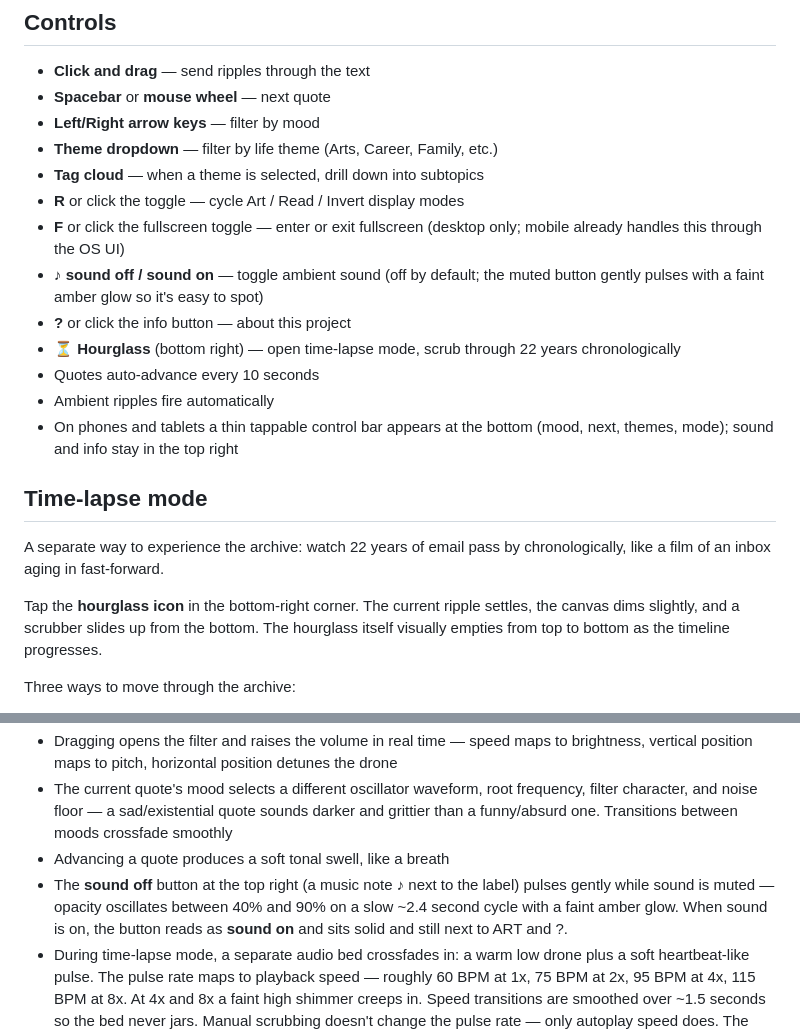
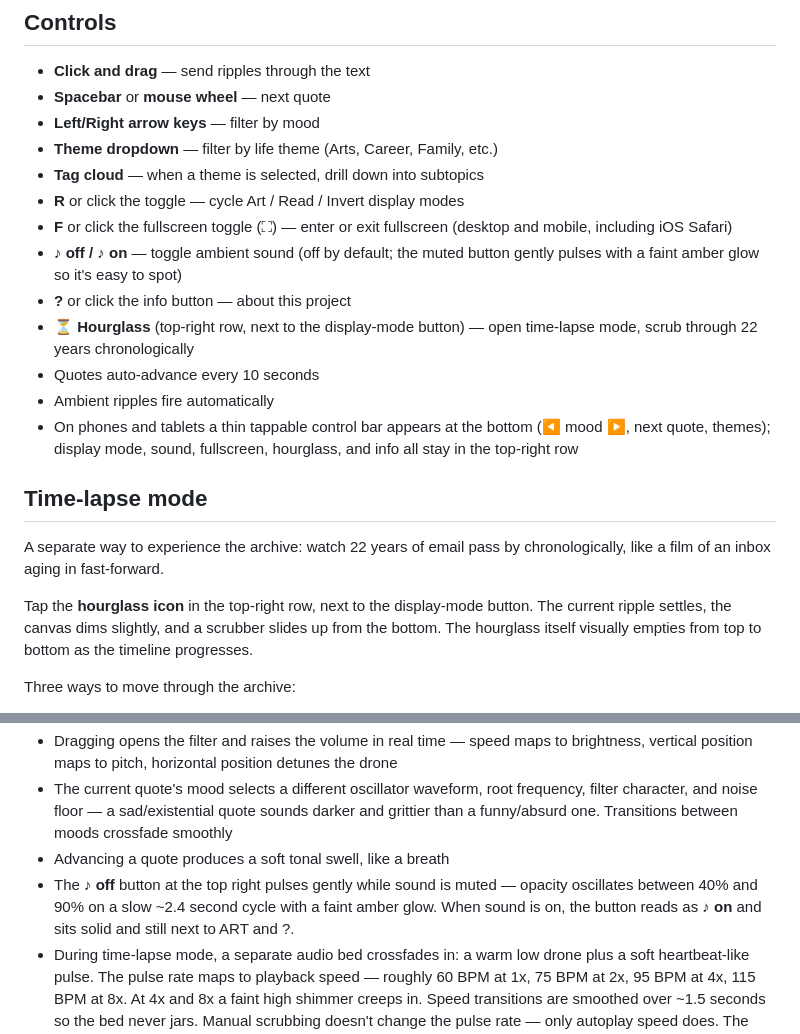
Before and after one commit to vipdiv/ripple, a Markdown page: README.md, 2 parts joined by grey strips. Rendered like a GitHub page.

Commit message:
docs(readme): reflect new layout and shortened sound label

```diff
--- a/README.md
+++ b/README.md
@@ -252,19 +252,19 @@ npm run deploy       # deploy to GitHub Pages
 - **Theme dropdown** — filter by life theme (Arts, Career, Family, etc.)
 - **Tag cloud** — when a theme is selected, drill down into subtopics
 - **R** or click the toggle — cycle Art / Read / Invert display modes
-- **F** or click the fullscreen toggle — enter or exit fullscreen (desktop only; mobile already handles this through the OS UI)
-- **♪ sound off / sound on** — toggle ambient sound (off by default; the muted button gently pulses with a faint amber glow so it's easy to spot)
+- **F** or click the fullscreen toggle (⛶) — enter or exit fullscreen (desktop and mobile, including iOS Safari)
+- **♪ off / ♪ on** — toggle ambient sound (off by default; the muted button gently pulses with a faint amber glow so it's easy to spot)
 - **?** or click the info button — about this project
-- **⏳ Hourglass** (bottom right) — open time-lapse mode, scrub through 22 years chronologically
+- **⏳ Hourglass** (top-right row, next to the display-mode button) — open time-lapse mode, scrub through 22 years chronologically
 - Quotes auto-advance every 10 seconds
 - Ambient ripples fire automatically
-- On phones and tablets a thin tappable control bar appears at the bottom (mood, next, themes, mode); sound and info stay in the top right
+- On phones and tablets a thin tappable control bar appears at the bottom (◀ mood ▶, next quote, themes); display mode, sound, fullscreen, hourglass, and info all stay in the top-right row
 
 ## Time-lapse mode
 
 A separate way to experience the archive: watch 22 years of email pass by chronologically, like a film of an inbox aging in fast-forward.
 
-Tap the **hourglass icon** in the bottom-right corner. The current ripple settles, the canvas dims slightly, and a scrubber slides up from the bottom. The hourglass itself visually empties from top to bottom as the timeline progresses.
+Tap the **hourglass icon** in the top-right row, next to the display-mode button. The current ripple settles, the canvas dims slightly, and a scrubber slides up from the bottom. The hourglass itself visually empties from top to bottom as the timeline progresses.
 
 Three ways to move through the archive:
 
@@ -287,7 +287,7 @@ A tap on the speaker icon turns on a generative ambient layer built with the Web
 - Dragging opens the filter and raises the volume in real time — speed maps to brightness, vertical position maps to pitch, horizontal position detunes the drone
 - The current quote's mood selects a different oscillator waveform, root frequency, filter character, and noise floor — a sad/existential quote sounds darker and grittier than a funny/absurd one. Transitions between moods crossfade smoothly
 - Advancing a quote produces a soft tonal swell, like a breath
-- The **sound off** button at the top right (a music note ♪ next to the label) pulses gently while sound is muted — opacity oscillates between 40% and 90% on a slow ~2.4 second cycle with a faint amber glow. When sound is on, the button reads as **sound on** and sits solid and still next to ART and ?.
+- The **♪ off** button at the top right pulses gently while sound is muted — opacity oscillates between 40% and 90% on a slow ~2.4 second cycle with a faint amber glow. When sound is on, the button reads as **♪ on** and sits solid and still next to ART and ?.
 - During time-lapse mode, a separate audio bed crossfades in: a warm low drone plus a soft heartbeat-like pulse. The pulse rate maps to playback speed — roughly 60 BPM at 1x, 75 BPM at 2x, 95 BPM at 4x, 115 BPM at 8x. At 4x and 8x a faint high shimmer creeps in. Speed transitions are smoothed over ~1.5 seconds so the bed never jars. Manual scrubbing doesn't change the pulse rate — only autoplay speed does. The whole bed respects the master mute toggle.
 - The first time you visit, a small tooltip near the sound button reminds you that sound is opt-in. It dismisses on tap and only appears once per browser session.
 
```
